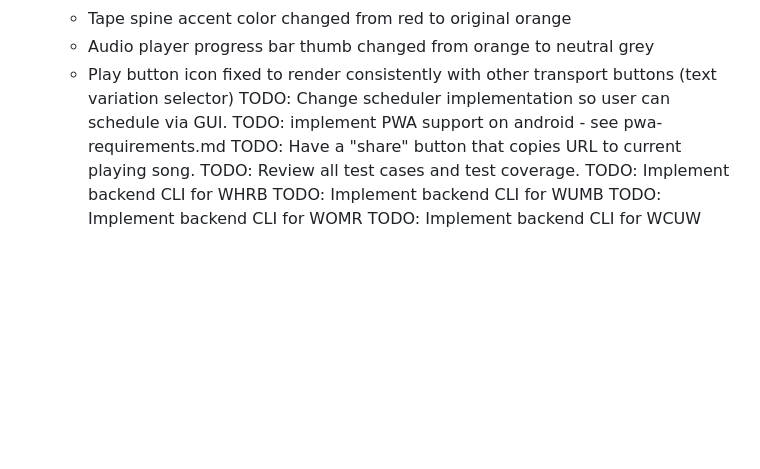
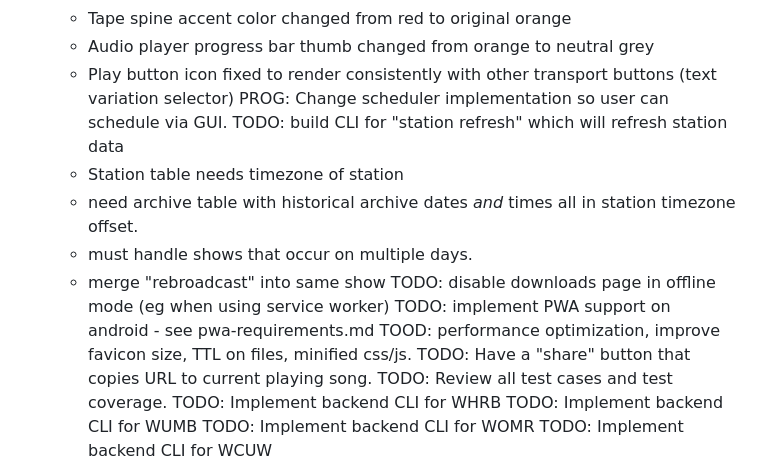
Before and after one commit to jrnewton/tapedeck2026, a Markdown page: WORKLOG.md, the part around the change. GitHub-like rendering; blank space fills up the shorter version.

Commit message:
Need station refresh CLI command

```diff
--- a/WORKLOG.md
+++ b/WORKLOG.md
@@ -109,8 +109,15 @@ DONE: UI polish for iOS Safari.
     - Tape spine accent color changed from red to original orange
     - Audio player progress bar thumb changed from orange to neutral grey
     - Play button icon fixed to render consistently with other transport buttons (text variation selector)
-TODO: Change scheduler implementation so user can schedule via GUI.
+PROG: Change scheduler implementation so user can schedule via GUI.
+TODO: build CLI for "station refresh" which will refresh station data
+    - Station table needs timezone of station
+    - need archive table with historical archive dates _and_ times all in station timezone offset.
+    - must handle shows that occur on multiple days.
+    - merge "rebroadcast" into same show
+TODO: disable downloads page in offline mode (eg when using service worker)
 TODO: implement PWA support on android - see pwa-requirements.md
+TOOD: performance optimization, improve favicon size, TTL on files, minified css/js.
 TODO: Have a "share" button that copies URL to current playing song.
 TODO: Review all test cases and test coverage.
 TODO: Implement backend CLI for WHRB
```
